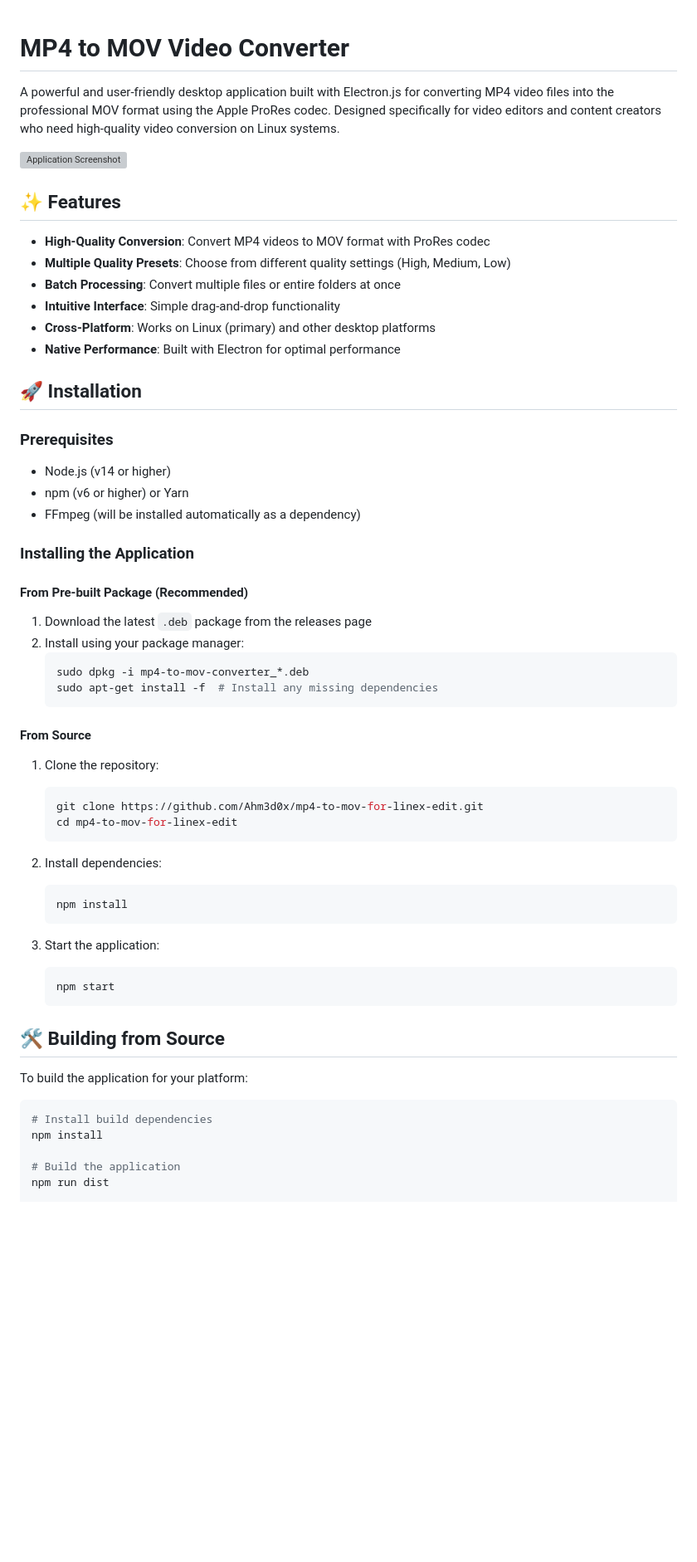
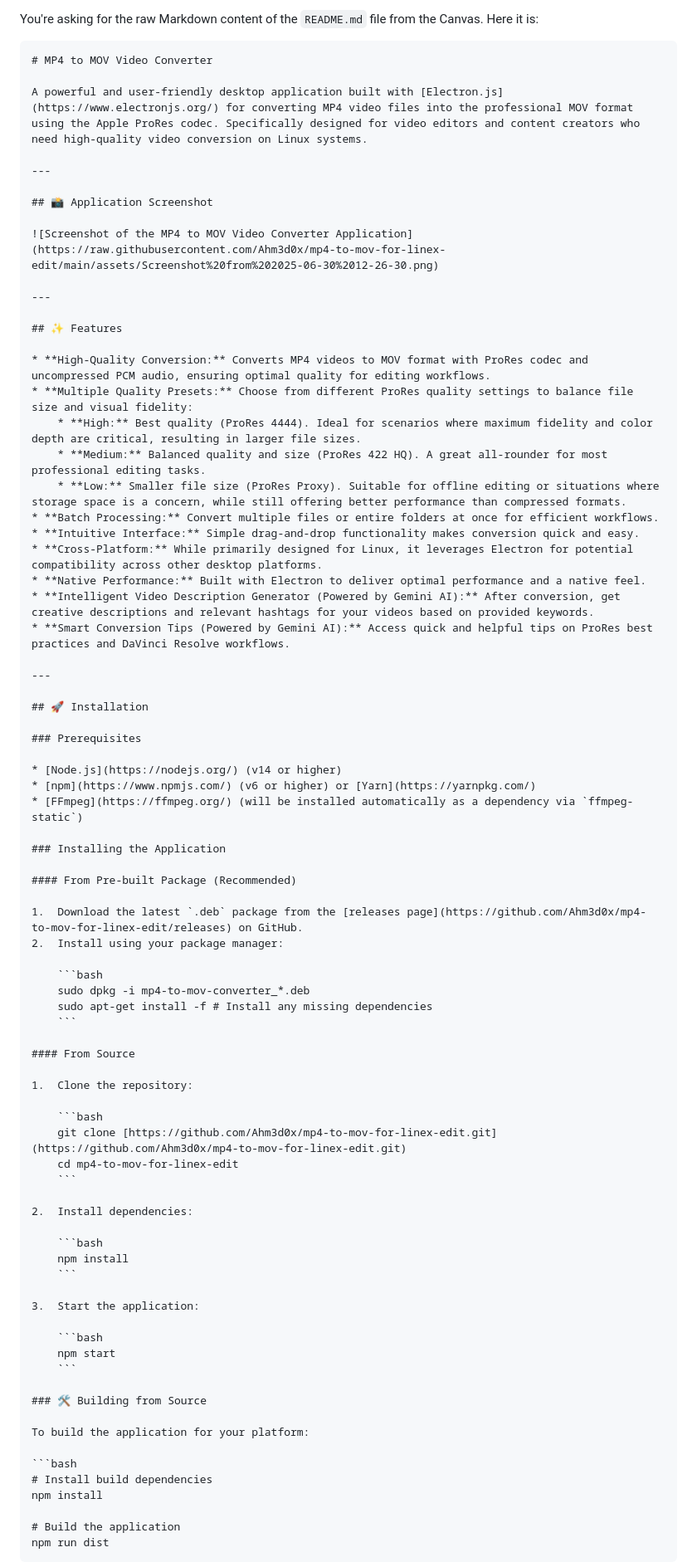
Before and after one commit to Ahm3d0x/mp4-to-mov-for-linex-edit, a Markdown page: README.md, the part around one of its changes. Shown at 83% size. GitHub-like rendering; blank space fills up the shorter version; grey boxes are pictures that could not be loaded.

`````diff
--- a/README.md
+++ b/README.md
@@ -1,55 +1,76 @@
+You're asking for the raw Markdown content of the `README.md` file from the Canvas. Here it is:
+
+````markdown
 # MP4 to MOV Video Converter
 
-A powerful and user-friendly desktop application built with Electron.js for converting MP4 video files into the professional MOV format using the Apple ProRes codec. Designed specifically for video editors and content creators who need high-quality video conversion on Linux systems.
+A powerful and user-friendly desktop application built with [Electron.js](https://www.electronjs.org/) for converting MP4 video files into the professional MOV format using the Apple ProRes codec. Specifically designed for video editors and content creators who need high-quality video conversion on Linux systems.
 
-![Application Screenshot](screenshot.png)
+---
+
+## 📸 Application Screenshot
+
+![Screenshot of the MP4 to MOV Video Converter Application](https://raw.githubusercontent.com/Ahm3d0x/mp4-to-mov-for-linex-edit/main/assets/Screenshot%20from%202025-06-30%2012-26-30.png)
+
+---
 
 ## ✨ Features
 
-- **High-Quality Conversion**: Convert MP4 videos to MOV format with ProRes codec
-- **Multiple Quality Presets**: Choose from different quality settings (High, Medium, Low)
-- **Batch Processing**: Convert multiple files or entire folders at once
-- **Intuitive Interface**: Simple drag-and-drop functionality
-- **Cross-Platform**: Works on Linux (primary) and other desktop platforms
-- **Native Performance**: Built with Electron for optimal performance
+* **High-Quality Conversion:** Converts MP4 videos to MOV format with ProRes codec and uncompressed PCM audio, ensuring optimal quality for editing workflows.
+* **Multiple Quality Presets:** Choose from different ProRes quality settings to balance file size and visual fidelity:
+    * **High:** Best quality (ProRes 4444). Ideal for scenarios where maximum fidelity and color depth are critical, resulting in larger file sizes.
+    * **Medium:** Balanced quality and size (ProRes 422 HQ). A great all-rounder for most professional editing tasks.
+    * **Low:** Smaller file size (ProRes Proxy). Suitable for offline editing or situations where storage space is a concern, while still offering better performance than compressed formats.
+* **Batch Processing:** Convert multiple files or entire folders at once for efficient workflows.
+* **Intuitive Interface:** Simple drag-and-drop functionality makes conversion quick and easy.
+* **Cross-Platform:** While primarily designed for Linux, it leverages Electron for potential compatibility across other desktop platforms.
+* **Native Performance:** Built with Electron to deliver optimal performance and a native feel.
+* **Intelligent Video Description Generator (Powered by Gemini AI):** After conversion, get creative descriptions and relevant hashtags for your videos based on provided keywords.
+* **Smart Conversion Tips (Powered by Gemini AI):** Access quick and helpful tips on ProRes best practices and DaVinci Resolve workflows.
+
+---
 
 ## 🚀 Installation
 
 ### Prerequisites
-- Node.js (v14 or higher)
-- npm (v6 or higher) or Yarn
-- FFmpeg (will be installed automatically as a dependency)
+
+* [Node.js](https://nodejs.org/) (v14 or higher)
+* [npm](https://www.npmjs.com/) (v6 or higher) or [Yarn](https://yarnpkg.com/)
+* [FFmpeg](https://ffmpeg.org/) (will be installed automatically as a dependency via `ffmpeg-static`)
 
 ### Installing the Application
 
 #### From Pre-built Package (Recommended)
 
-1. Download the latest `.deb` package from the releases page
-2. Install using your package manager:
-   ```bash
-   sudo dpkg -i mp4-to-mov-converter_*.deb
-   sudo apt-get install -f  # Install any missing dependencies
-   ```
+1.  Download the latest `.deb` package from the [releases page](https://github.com/Ahm3d0x/mp4-to-mov-for-linex-edit/releases) on GitHub.
+2.  Install using your package manager:
+
+    ```bash
+    sudo dpkg -i mp4-to-mov-converter_*.deb
+    sudo apt-get install -f # Install any missing dependencies
+    ```
 
 #### From Source
 
-1. Clone the repository:
-   ```bash
-   git clone https://github.com/Ahm3d0x/mp4-to-mov-for-linex-edit.git
-   cd mp4-to-mov-for-linex-edit
-   ```
+1.  Clone the repository:
 
-2. Install dependencies:
-   ```bash
-   npm install
-   ```
+    ```bash
+    git clone [https://github.com/Ahm3d0x/mp4-to-mov-for-linex-edit.git](https://github.com/Ahm3d0x/mp4-to-mov-for-linex-edit.git)
+    cd mp4-to-mov-for-linex-edit
+    ```
 
-3. Start the application:
-   ```bash
-   npm start
-   ```
+2.  Install dependencies:
 
-## 🛠 Building from Source
+    ```bash
+    npm install
+    ```
+
+3.  Start the application:
+
+    ```bash
+    npm start
+    ```
+
+### 🛠 Building from Source
 
 To build the application for your platform:
 
@@ -59,4 +80,5 @@ npm install
 
 # Build the application
 npm run dist
+````
 
`````
Also changed, not shown: other parts of README.md (+58 -43 lines).
